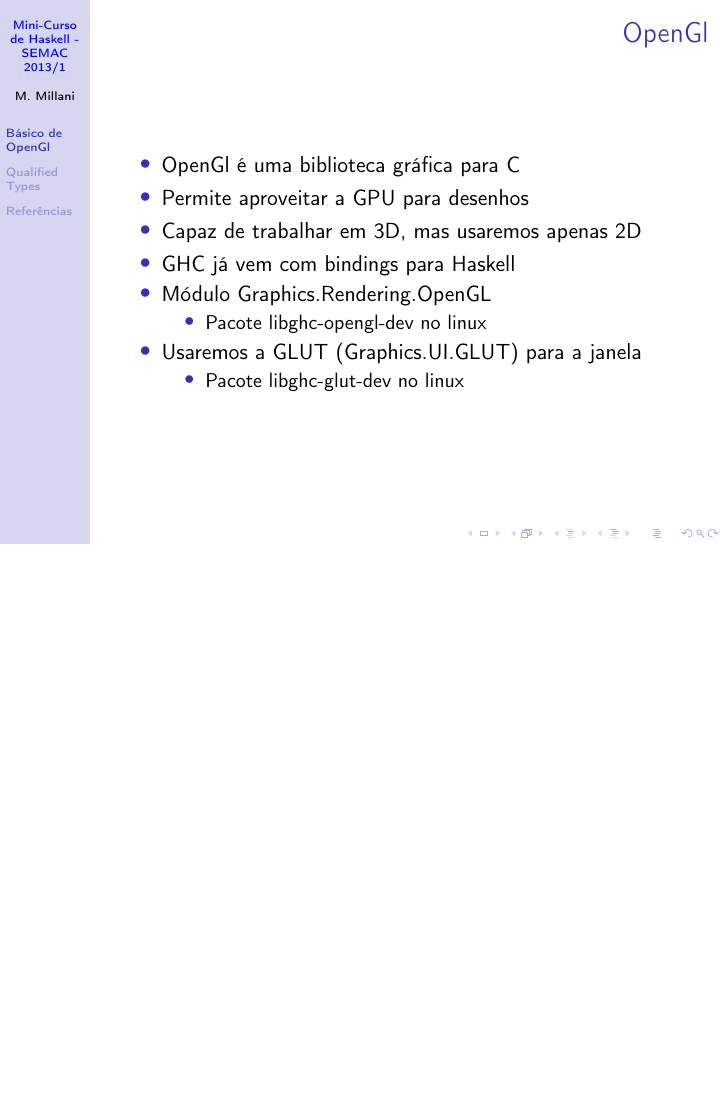
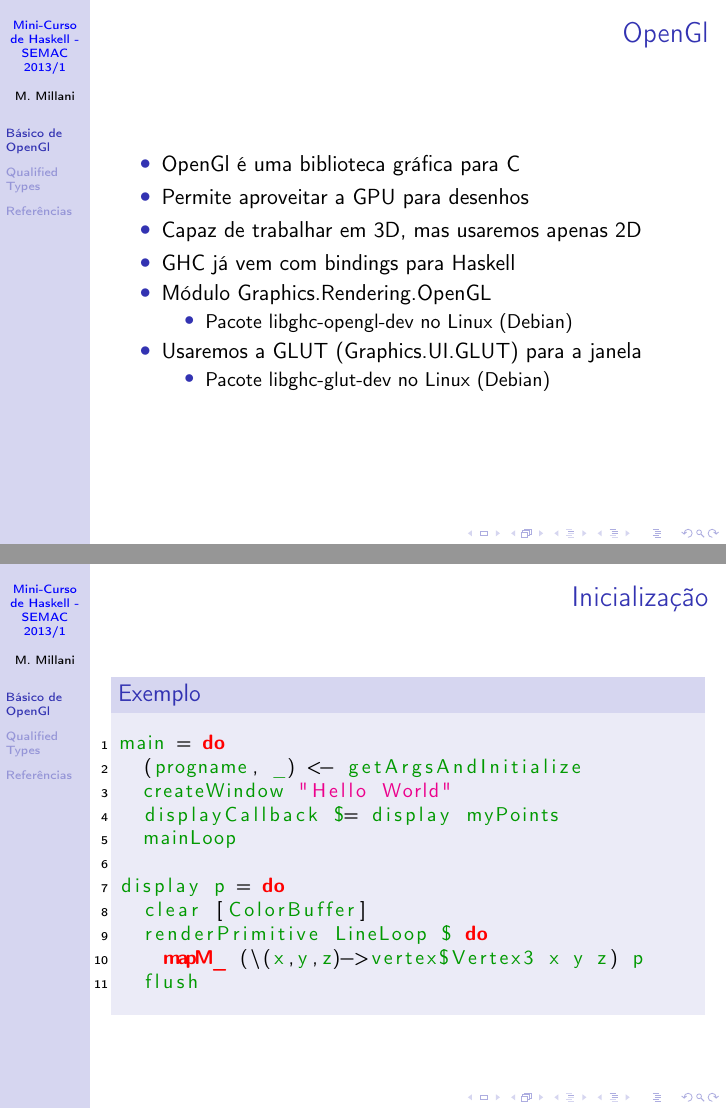
Before and after one commit to mgmillani/haskell-minicourse, LaTeX slides (dia2/haskellDia2.tex): page 3 of 8 before the commit and pages 3 and 4 of 9 after it, the two joined at a grey line, the shorter picture padded with empty space. Compiled offline with pdfLaTeX.

Commit message:
Added examples with openGL

```diff
--- a/dia2/haskellDia2.tex
+++ b/dia2/haskellDia2.tex
@@ -66,15 +66,34 @@
 		  \item GHC já vem com bindings para Haskell
 		  \item Módulo Graphics.Rendering.OpenGL
 				\begin{itemize}
-				 \item Pacote libghc-opengl-dev no linux
+				 \item Pacote libghc-opengl-dev no Linux (Debian)
 				\end{itemize}
 		  \item Usaremos a GLUT (Graphics.UI.GLUT) para a janela
 				\begin{itemize}
-				 \item Pacote libghc-glut-dev no linux
+				 \item Pacote libghc-glut-dev no Linux (Debian)
 				\end{itemize}
 		 \end{itemize}
+		\end{frame}
+
+		\begin{frame}[fragile]{Inicialização}
+		 \begin{block}{Exemplo}
+			\begin{lstlisting}
+main = do
+  (progname, _) <- getArgsAndInitialize
+  createWindow "Hello World"
+  displayCallback $= display myPoints
+  mainLoop
+
+display p = do
+  clear [ColorBuffer]
+  renderPrimitive LineLoop $ do
+    mapM_ (\(x,y,z)->vertex$Vertex3 x y z) p
+  flush
+			\end{lstlisting}
+		 \end{block}
 
 		\end{frame}
+
 
 	\section{Qualified Types}
 		\begin{frame}{}
```
Also changed, not shown: dia2/haskellDia2.tex (9 more changed lines), 9 other files.
